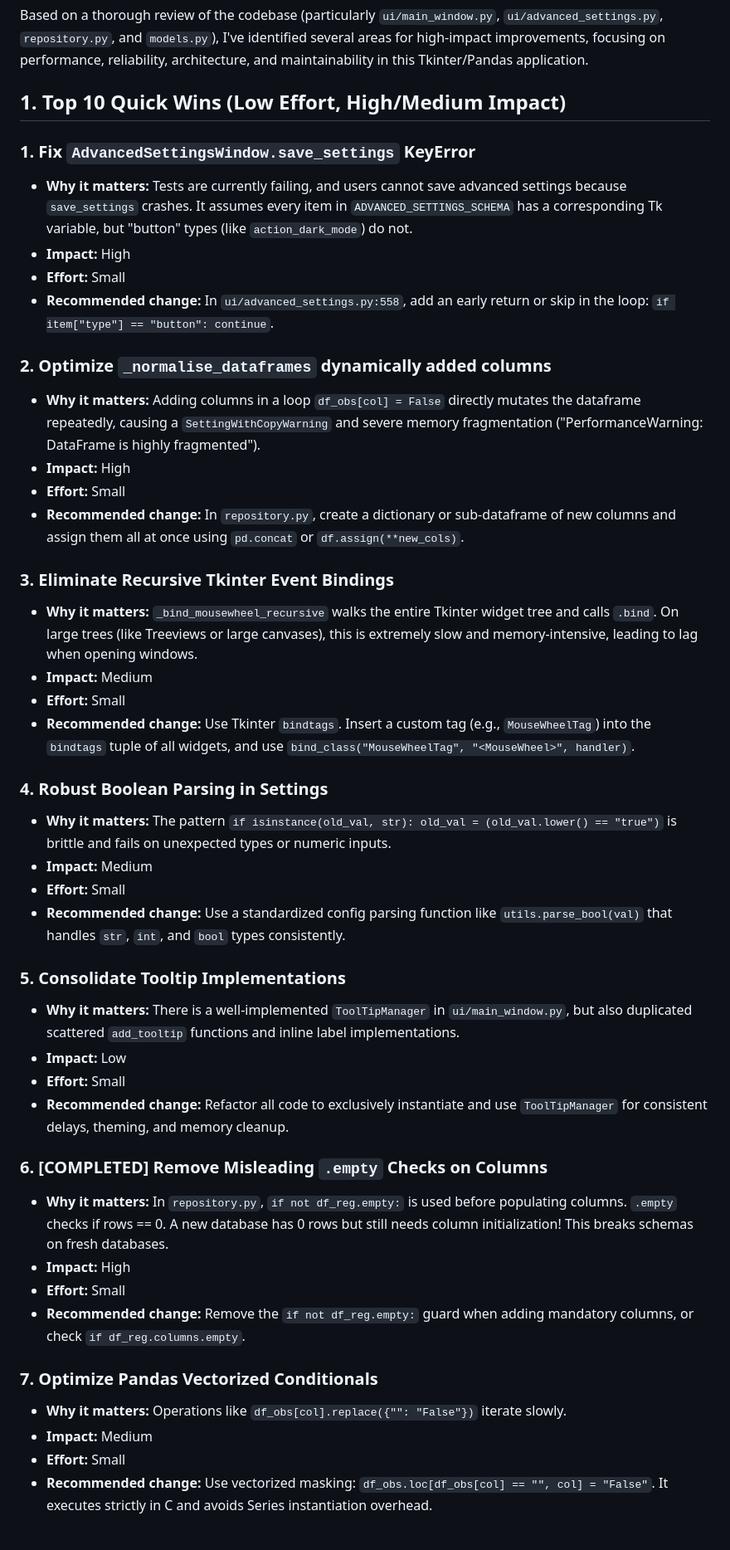
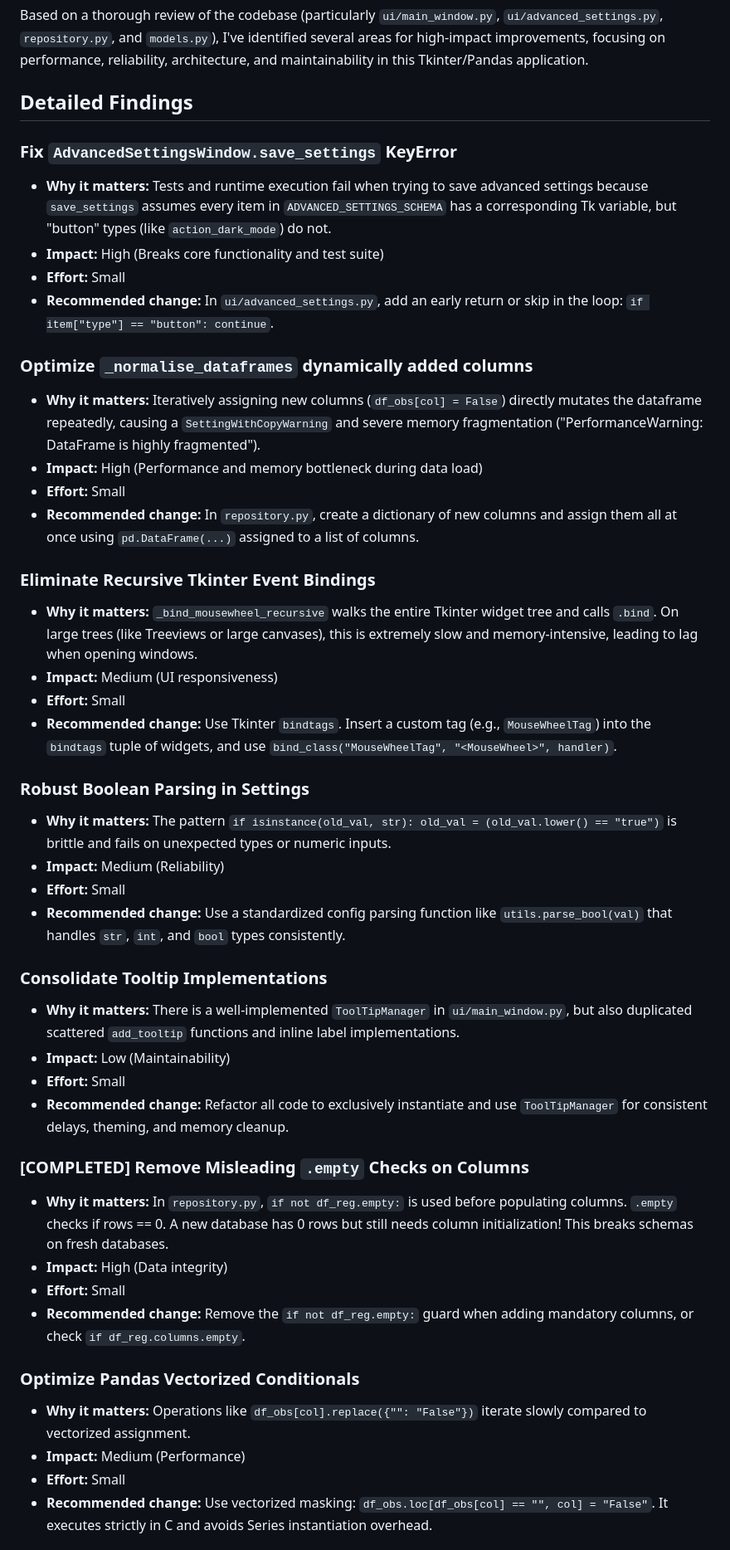
Before and after one commit to Fr0lich/arbor, a Markdown page: CODE_REVIEW.md, the part around one of its changes. Shown at 83% size. Drawn GitHub-style.

```diff
--- a/CODE_REVIEW.md
+++ b/CODE_REVIEW.md
@@ -2,47 +2,47 @@
 
 Based on a thorough review of the codebase (particularly `ui/main_window.py`, `ui/advanced_settings.py`, `repository.py`, and `models.py`), I've identified several areas for high-impact improvements, focusing on performance, reliability, architecture, and maintainability in this Tkinter/Pandas application.
 
-## 1. Top 10 Quick Wins (Low Effort, High/Medium Impact)
+## Detailed Findings
 
-### 1. Fix `AdvancedSettingsWindow.save_settings` KeyError
-* **Why it matters:** Tests are currently failing, and users cannot save advanced settings because `save_settings` crashes. It assumes every item in `ADVANCED_SETTINGS_SCHEMA` has a corresponding Tk variable, but "button" types (like `action_dark_mode`) do not.
-* **Impact:** High
+### Fix `AdvancedSettingsWindow.save_settings` KeyError
+* **Why it matters:** Tests and runtime execution fail when trying to save advanced settings because `save_settings` assumes every item in `ADVANCED_SETTINGS_SCHEMA` has a corresponding Tk variable, but "button" types (like `action_dark_mode`) do not.
+* **Impact:** High (Breaks core functionality and test suite)
 * **Effort:** Small
-* **Recommended change:** In `ui/advanced_settings.py:558`, add an early return or skip in the loop: `if item["type"] == "button": continue`.
+* **Recommended change:** In `ui/advanced_settings.py`, add an early return or skip in the loop: `if item["type"] == "button": continue`.
 
-### 2. Optimize `_normalise_dataframes` dynamically added columns
-* **Why it matters:** Adding columns in a loop `df_obs[col] = False` directly mutates the dataframe repeatedly, causing a `SettingWithCopyWarning` and severe memory fragmentation ("PerformanceWarning: DataFrame is highly fragmented").
-* **Impact:** High
+### Optimize `_normalise_dataframes` dynamically added columns
+* **Why it matters:** Iteratively assigning new columns (`df_obs[col] = False`) directly mutates the dataframe repeatedly, causing a `SettingWithCopyWarning` and severe memory fragmentation ("PerformanceWarning: DataFrame is highly fragmented").
+* **Impact:** High (Performance and memory bottleneck during data load)
 * **Effort:** Small
-* **Recommended change:** In `repository.py`, create a dictionary or sub-dataframe of new columns and assign them all at once using `pd.concat` or `df.assign(**new_cols)`.
+* **Recommended change:** In `repository.py`, create a dictionary of new columns and assign them all at once using `pd.DataFrame(...)` assigned to a list of columns.
 
-### 3. Eliminate Recursive Tkinter Event Bindings
+### Eliminate Recursive Tkinter Event Bindings
 * **Why it matters:** `_bind_mousewheel_recursive` walks the entire Tkinter widget tree and calls `.bind`. On large trees (like Treeviews or large canvases), this is extremely slow and memory-intensive, leading to lag when opening windows.
-* **Impact:** Medium
+* **Impact:** Medium (UI responsiveness)
 * **Effort:** Small
-* **Recommended change:** Use Tkinter `bindtags`. Insert a custom tag (e.g., `MouseWheelTag`) into the `bindtags` tuple of all widgets, and use `bind_class("MouseWheelTag", "<MouseWheel>", handler)`.
+* **Recommended change:** Use Tkinter `bindtags`. Insert a custom tag (e.g., `MouseWheelTag`) into the `bindtags` tuple of widgets, and use `bind_class("MouseWheelTag", "<MouseWheel>", handler)`.
 
-### 4. Robust Boolean Parsing in Settings
+### Robust Boolean Parsing in Settings
 * **Why it matters:** The pattern `if isinstance(old_val, str): old_val = (old_val.lower() == "true")` is brittle and fails on unexpected types or numeric inputs.
-* **Impact:** Medium
+* **Impact:** Medium (Reliability)
 * **Effort:** Small
 * **Recommended change:** Use a standardized config parsing function like `utils.parse_bool(val)` that handles `str`, `int`, and `bool` types consistently.
 
-### 5. Consolidate Tooltip Implementations
+### Consolidate Tooltip Implementations
 * **Why it matters:** There is a well-implemented `ToolTipManager` in `ui/main_window.py`, but also duplicated scattered `add_tooltip` functions and inline label implementations.
-* **Impact:** Low
+* **Impact:** Low (Maintainability)
 * **Effort:** Small
 * **Recommended change:** Refactor all code to exclusively instantiate and use `ToolTipManager` for consistent delays, theming, and memory cleanup.
 
-### 6. [COMPLETED] Remove Misleading `.empty` Checks on Columns
+### [COMPLETED] Remove Misleading `.empty` Checks on Columns
 * **Why it matters:** In `repository.py`, `if not df_reg.empty:` is used before populating columns. `.empty` checks if rows == 0. A new database has 0 rows but still needs column initialization! This breaks schemas on fresh databases.
-* **Impact:** High
+* **Impact:** High (Data integrity)
 * **Effort:** Small
 * **Recommended change:** Remove the `if not df_reg.empty:` guard when adding mandatory columns, or check `if df_reg.columns.empty`.
 
-### 7. Optimize Pandas Vectorized Conditionals
-* **Why it matters:** Operations like `df_obs[col].replace({"": "False"})` iterate slowly.
-* **Impact:** Medium
+### Optimize Pandas Vectorized Conditionals
+* **Why it matters:** Operations like `df_obs[col].replace({"": "False"})` iterate slowly compared to vectorized assignment.
+* **Impact:** Medium (Performance)
 * **Effort:** Small
 * **Recommended change:** Use vectorized masking: `df_obs.loc[df_obs[col] == "", col] = "False"`. It executes strictly in C and avoids Series instantiation overhead.
 
```
Also changed, not shown: other parts of CODE_REVIEW.md (+77 -34 lines).
